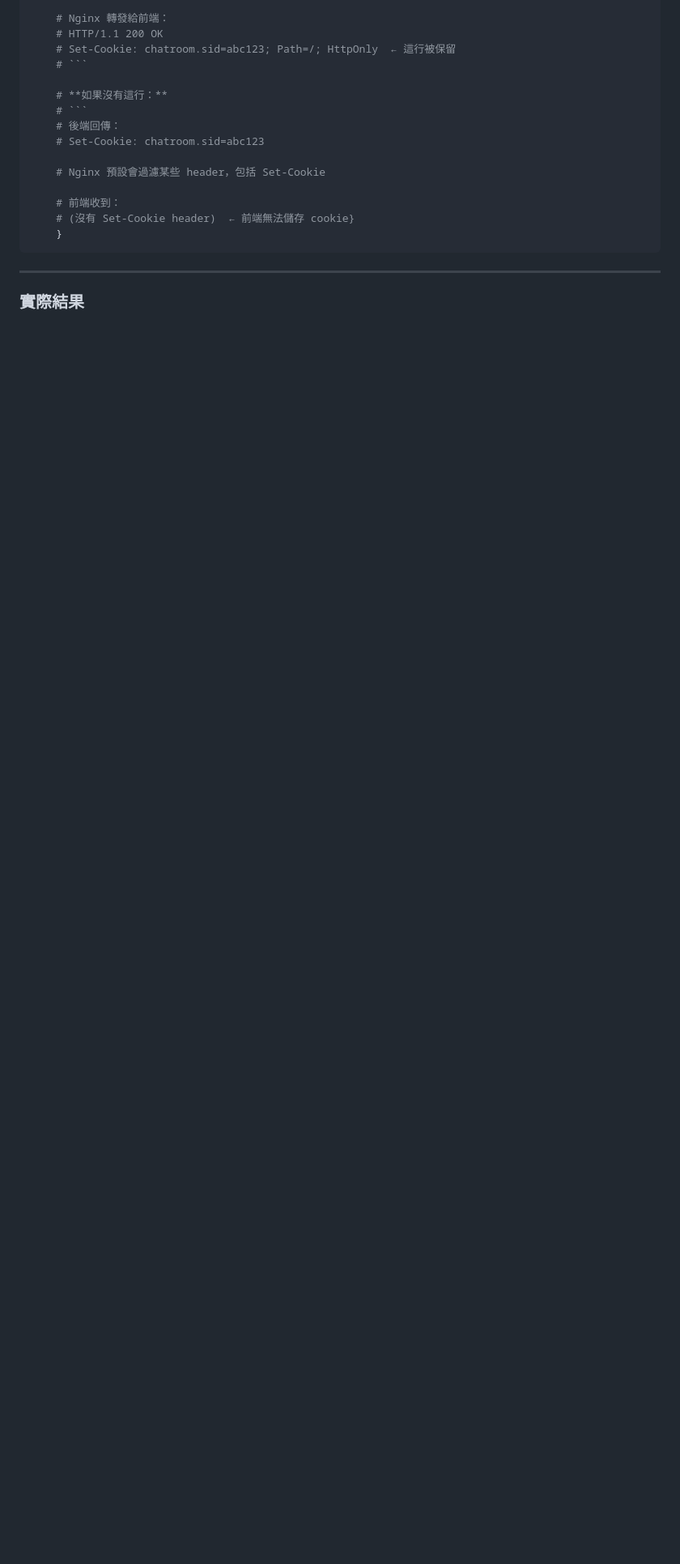
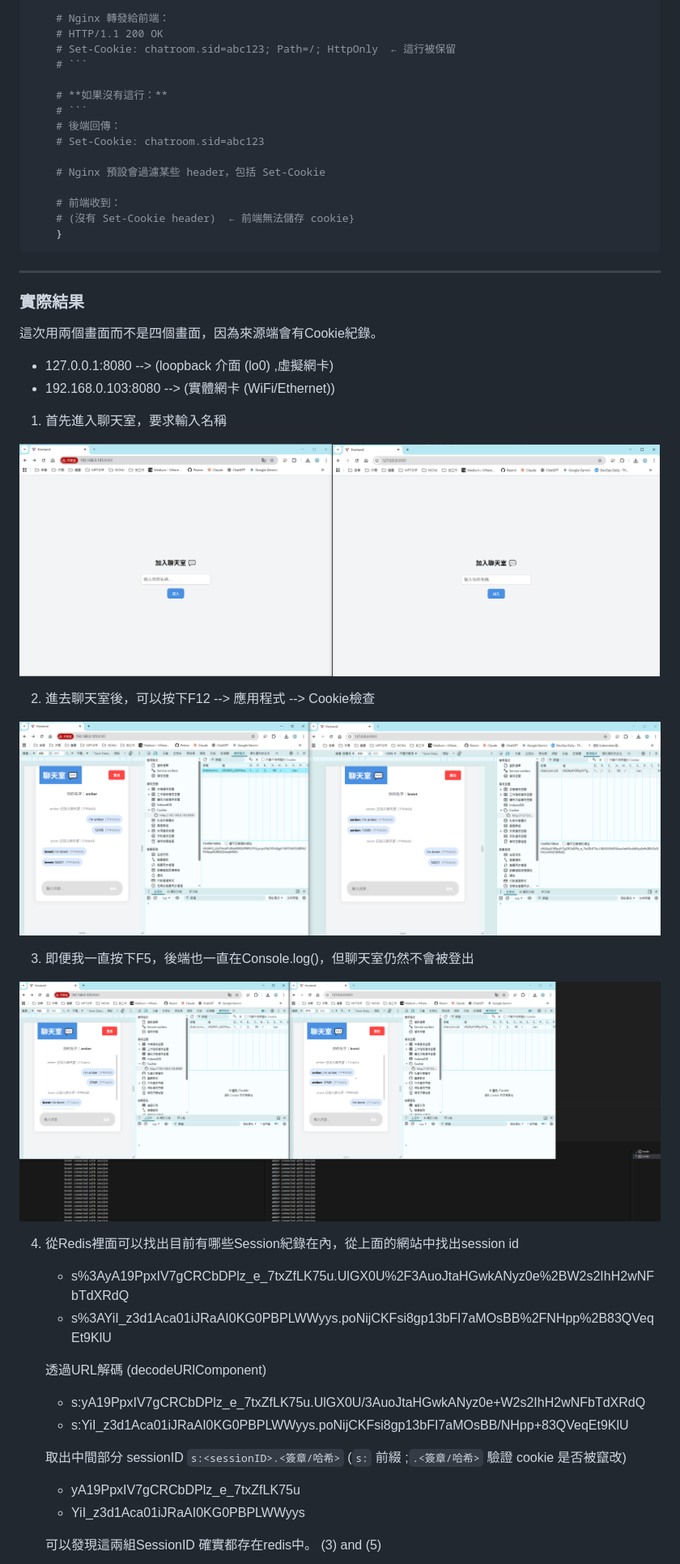
Before and after one commit to Peienn/peienn.github.io, a Markdown page: posts/session.md, the part around the change printed below. Shown: that part at 81% size. Drawn GitHub-style; pictures changed too: posts/images/session/result1.png (added), posts/images/session/result2.png (added), posts/images/session/result3.png (added); blank space fills up the shorter version.

Commit message:
session.md Done

```diff
--- a/posts/session.md
+++ b/posts/session.md
@@ -221,3 +200,36 @@ location ~ ^/(login|logout|check-session) {
 ---
 
 ### 實際結果
+
+這次用兩個畫面而不是四個畫面，因為來源端會有Cookie紀錄。
+
+- 127.0.0.1:8080  --> (loopback 介面 (lo0) ,虛擬網卡)
+- 192.168.0.103:8080 --> (實體網卡 (WiFi/Ethernet))
+
+1. 首先進入聊天室，要求輸入名稱
+
+![123](images/session/result1.png)
+
+2. 進去聊天室後，可以按下F12 --> 應用程式 --> Cookie檢查
+
+![123](images/session/result2.png)
+
+3. 即便我一直按下F5，後端也一直在Console.log()，但聊天室仍然不會被登出
+
+![123](images/session/result3.png)
+
+4. 從Redis裡面可以找出目前有哪些Session紀錄在內，從上面的網站中找出session id
+      - s%3AyA19PpxIV7gCRCbDPlz_e_7txZfLK75u.UlGX0U%2F3AuoJtaHGwkANyz0e%2BW2s2IhH2wNFbTdXRdQ
+      - s%3AYiI_z3d1Aca01iJRaAI0KG0PBPLWWyys.poNijCKFsi8gp13bFI7aMOsBB%2FNHpp%2B83QVeqEt9KlU
+
+    透過URL解碼 (decodeURlComponent)
+
+     - s:yA19PpxIV7gCRCbDPlz_e_7txZfLK75u.UlGX0U/3AuoJtaHGwkANyz0e+W2s2IhH2wNFbTdXRdQ
+     - s:YiI_z3d1Aca01iJRaAI0KG0PBPLWWyys.poNijCKFsi8gp13bFI7aMOsBB/NHpp+83QVeqEt9KlU
+
+    取出中間部分 sessionID  `s:<sessionID>.<簽章/哈希>`   (`s:` 前綴 ;`.<簽章/哈希>` 驗證 cookie 是否被竄改)
+     - yA19PpxIV7gCRCbDPlz_e_7txZfLK75u
+     - YiI_z3d1Aca01iJRaAI0KG0PBPLWWyys
+
+    可以發現這兩組SessionID 確實都存在redis中。 (3) and (5)
+
```
Also changed, not shown: other parts of posts/session.md (+53 -25 lines), posts/images/session/mermaid.png (added), posts/images/session/redis_session.jpg (added), 1 other file.
